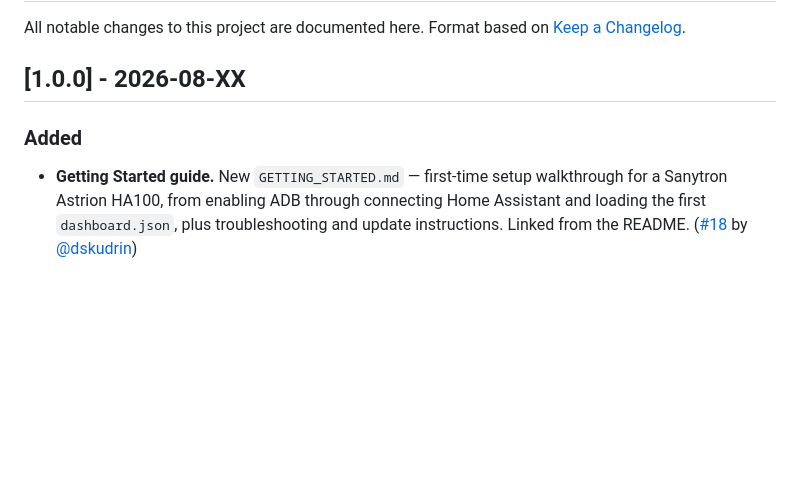
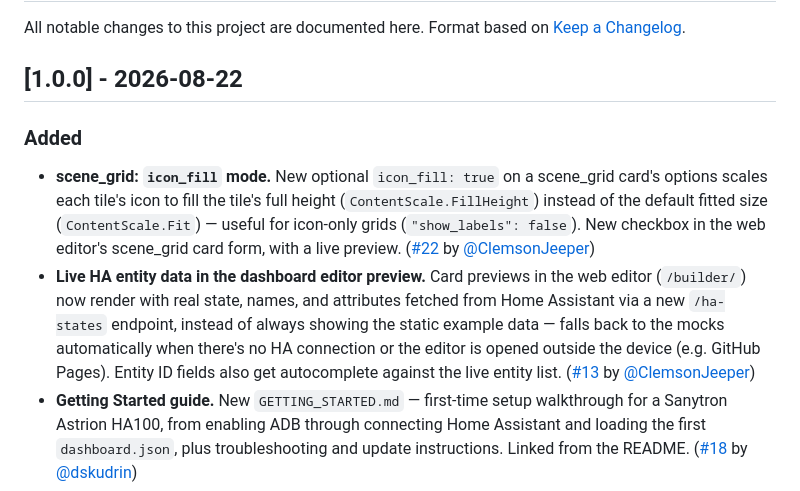
Before and after one commit to ClemsonJeeper/astrion-custom-dashboard, a Markdown page: CHANGELOG.md, the part around the change. GitHub-like rendering; blank space fills up the shorter version.

Commit message:
docs: update changelog with release date and new features

```diff
--- a/CHANGELOG.md
+++ b/CHANGELOG.md
@@ -3,10 +3,12 @@
 All notable changes to this project are documented here.
 Format based on [Keep a Changelog](https://keepachangelog.com/en/1.1.0/).
 
-## [1.0.0] - 2026-08-XX
+## [1.0.0] - 2026-08-22
 
 ### Added
 
+- **scene_grid: `icon_fill` mode.** New optional `icon_fill: true` on a scene_grid card's options scales each tile's icon to fill the tile's full height (`ContentScale.FillHeight`) instead of the default fitted size (`ContentScale.Fit`) — useful for icon-only grids (`"show_labels": false`). New checkbox in the web editor's scene_grid card form, with a live preview. ([#22](../../pull/22) by [@ClemsonJeeper](https://github.com/ClemsonJeeper))
+- **Live HA entity data in the dashboard editor preview.** Card previews in the web editor (`/builder/`) now render with real state, names, and attributes fetched from Home Assistant via a new `/ha-states` endpoint, instead of always showing the static example data — falls back to the mocks automatically when there's no HA connection or the editor is opened outside the device (e.g. GitHub Pages). Entity ID fields also get autocomplete against the live entity list. ([#13](../../pull/13) by [@ClemsonJeeper](https://github.com/ClemsonJeeper))
 - **Getting Started guide.** New `GETTING_STARTED.md` — first-time setup walkthrough for a Sanytron Astrion HA100, from enabling ADB through connecting Home Assistant and loading the first `dashboard.json`, plus troubleshooting and update instructions. Linked from the README. ([#18](../../pull/18) by [@dskudrin](https://github.com/dskudrin))
 - **VacuumCard: configurable room-clean service.** Room buttons used to always fire the Roborock/Xiaomi-style `vacuum.send_command` / `app_segment_clean` — silent no-op on integrations that expect their own service instead, e.g. Dreame's `dreame_vacuum.vacuum_clean_segment`. New optional `options.room_clean_action: { domain, service, parameter }` lets a card call any `domain.service` with the room/segment id written into a named field instead — `entity_id` still goes through the same `target` mechanism every other card's service call already uses. Leaving it unset keeps today's exact default call, so every existing dashboard.json is unaffected. New optional fields in the web editor's vacuum card form.
 - **Hardware button → open Settings or Active Activities.** A hotkey can now be assigned `openOverlay: "settings"` or `openOverlay: "activities"` instead of a page/service/Harmony action — same two overlays already reachable by swiping down from the top bar or up from the page dots, now also bindable to a physical remote button. New "Open overlay" action in the web editor's hotkey dialog.
```
